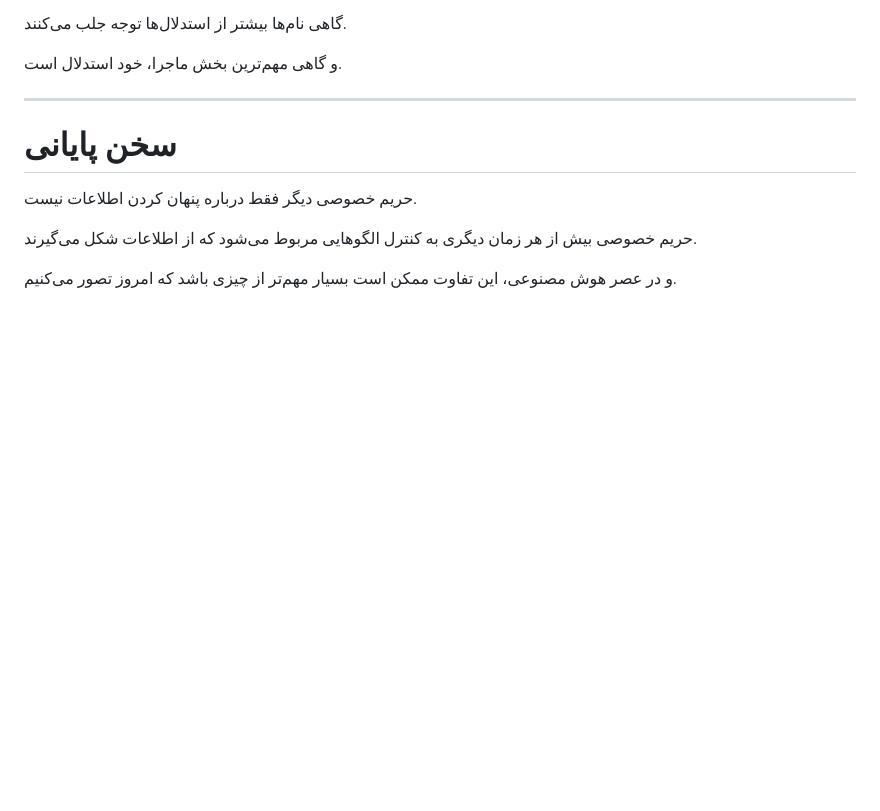
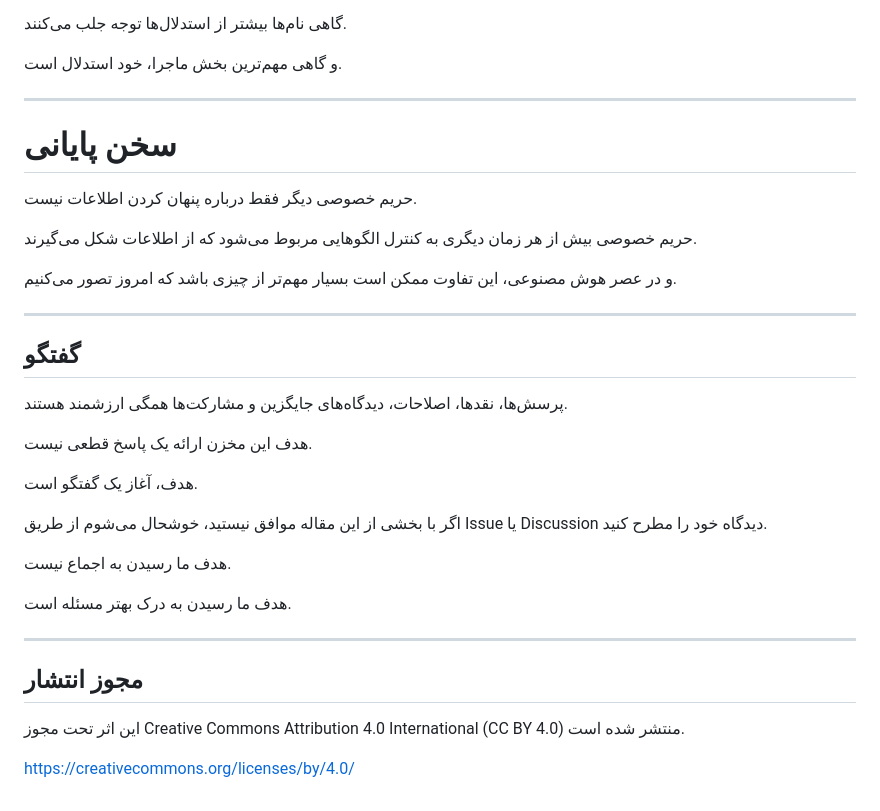
Before and after one commit to cnaebadi/ai-disclosure-handbook, a Markdown page: fa/README.md, the part around one of its changes. GitHub-like rendering; blank space fills up the shorter version.

```diff
--- a/fa/README.md
+++ b/fa/README.md
@@ -398,3 +398,27 @@
 حریم خصوصی بیش از هر زمان دیگری به کنترل الگوهایی مربوط می‌شود که از اطلاعات شکل می‌گیرند.
 
 و در عصر هوش مصنوعی، این تفاوت ممکن است بسیار مهم‌تر از چیزی باشد که امروز تصور می‌کنیم.
+
+---
+
+## گفتگو
+
+پرسش‌ها، نقدها، اصلاحات، دیدگاه‌های جایگزین و مشارکت‌ها همگی ارزشمند هستند.
+
+هدف این مخزن ارائه یک پاسخ قطعی نیست.
+
+هدف، آغاز یک گفتگو است.
+
+اگر با بخشی از این مقاله موافق نیستید، خوشحال می‌شوم از طریق Issue یا Discussion دیدگاه خود را مطرح کنید.
+
+هدف ما رسیدن به اجماع نیست.
+
+هدف ما رسیدن به درک بهتر مسئله است.
+
+---
+
+## مجوز انتشار
+
+این اثر تحت مجوز Creative Commons Attribution 4.0 International (CC BY 4.0) منتشر شده است.
+
+https://creativecommons.org/licenses/by/4.0/
```
Also changed, not shown: other parts of fa/README.md (+1 -1 lines).
